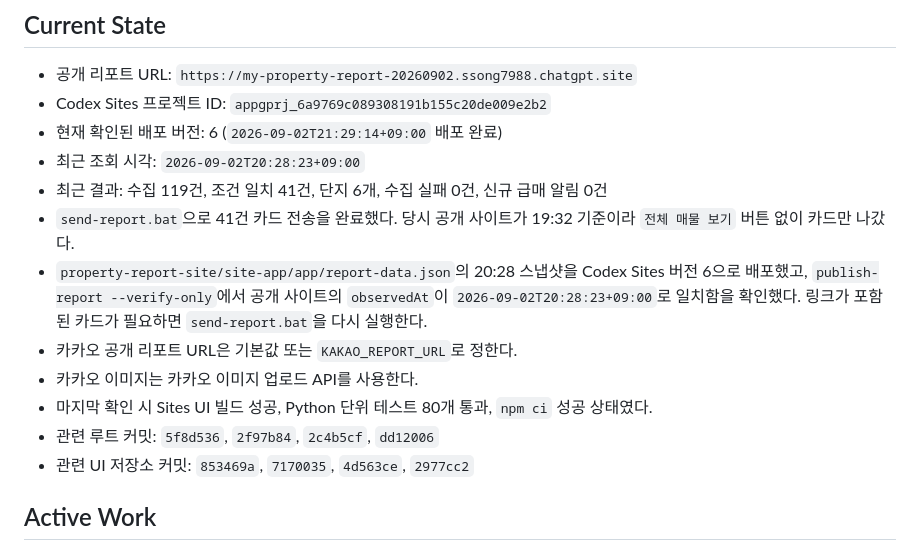
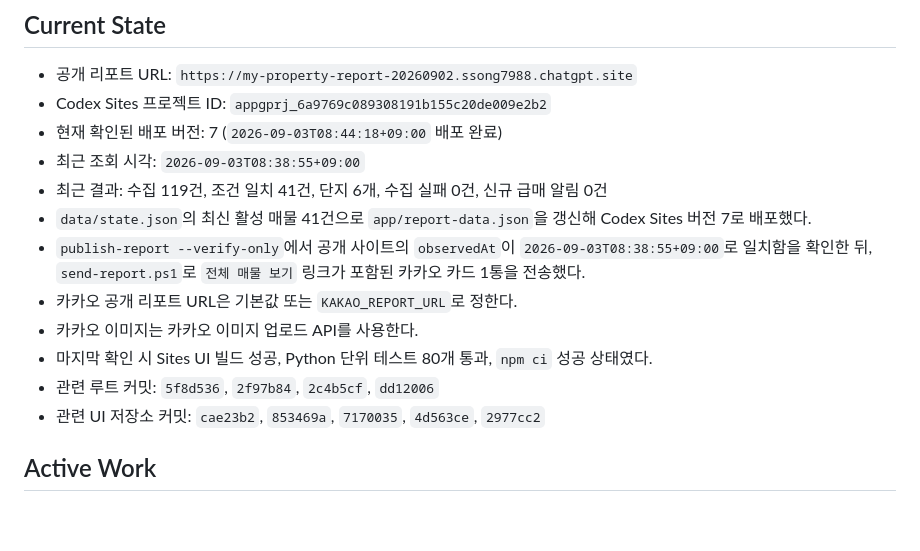
Before and after one commit to ssong7988/workers, a Markdown page: .agent/PROJECT_STATE.md, the part around one of its changes. GitHub-like rendering; blank space fills up the shorter version.

Commit message:
Publish latest property report

```diff
--- a/.agent/PROJECT_STATE.md
+++ b/.agent/PROJECT_STATE.md
@@ -20,16 +20,16 @@
 
 - 공개 리포트 URL: `https://my-property-report-20260902.ssong7988.chatgpt.site`
 - Codex Sites 프로젝트 ID: `appgprj_6a9769c089308191b155c20de009e2b2`
-- 현재 확인된 배포 버전: 6 (`2026-09-02T21:29:14+09:00` 배포 완료)
-- 최근 조회 시각: `2026-09-02T20:28:23+09:00`
+- 현재 확인된 배포 버전: 7 (`2026-09-03T08:44:18+09:00` 배포 완료)
+- 최근 조회 시각: `2026-09-03T08:38:55+09:00`
 - 최근 결과: 수집 119건, 조건 일치 41건, 단지 6개, 수집 실패 0건, 신규 급매 알림 0건
-- `send-report.bat`으로 41건 카드 전송을 완료했다. 당시 공개 사이트가 19:32 기준이라 `전체 매물 보기` 버튼 없이 카드만 나갔다.
-- `property-report-site/site-app/app/report-data.json`의 20:28 스냅샷을 Codex Sites 버전 6으로 배포했고, `publish-report --verify-only`에서 공개 사이트의 `observedAt`이 `2026-09-02T20:28:23+09:00`로 일치함을 확인했다. 링크가 포함된 카드가 필요하면 `send-report.bat`을 다시 실행한다.
+- `data/state.json`의 최신 활성 매물 41건으로 `app/report-data.json`을 갱신해 Codex Sites 버전 7로 배포했다.
+- `publish-report --verify-only`에서 공개 사이트의 `observedAt`이 `2026-09-03T08:38:55+09:00`로 일치함을 확인한 뒤, `send-report.ps1`로 `전체 매물 보기` 링크가 포함된 카카오 카드 1통을 전송했다.
 - 카카오 공개 리포트 URL은 기본값 또는 `KAKAO_REPORT_URL`로 정한다.
 - 카카오 이미지는 카카오 이미지 업로드 API를 사용한다.
 - 마지막 확인 시 Sites UI 빌드 성공, Python 단위 테스트 80개 통과, `npm ci` 성공 상태였다.
 - 관련 루트 커밋: `5f8d536`, `2f97b84`, `2c4b5cf`, `dd12006`
-- 관련 UI 저장소 커밋: `853469a`, `7170035`, `4d563ce`, `2977cc2`
+- 관련 UI 저장소 커밋: `cae23b2`, `853469a`, `7170035`, `4d563ce`, `2977cc2`
 
 ## Active Work
 
```
Also changed, not shown: other parts of .agent/PROJECT_STATE.md (+1 -1 lines).
